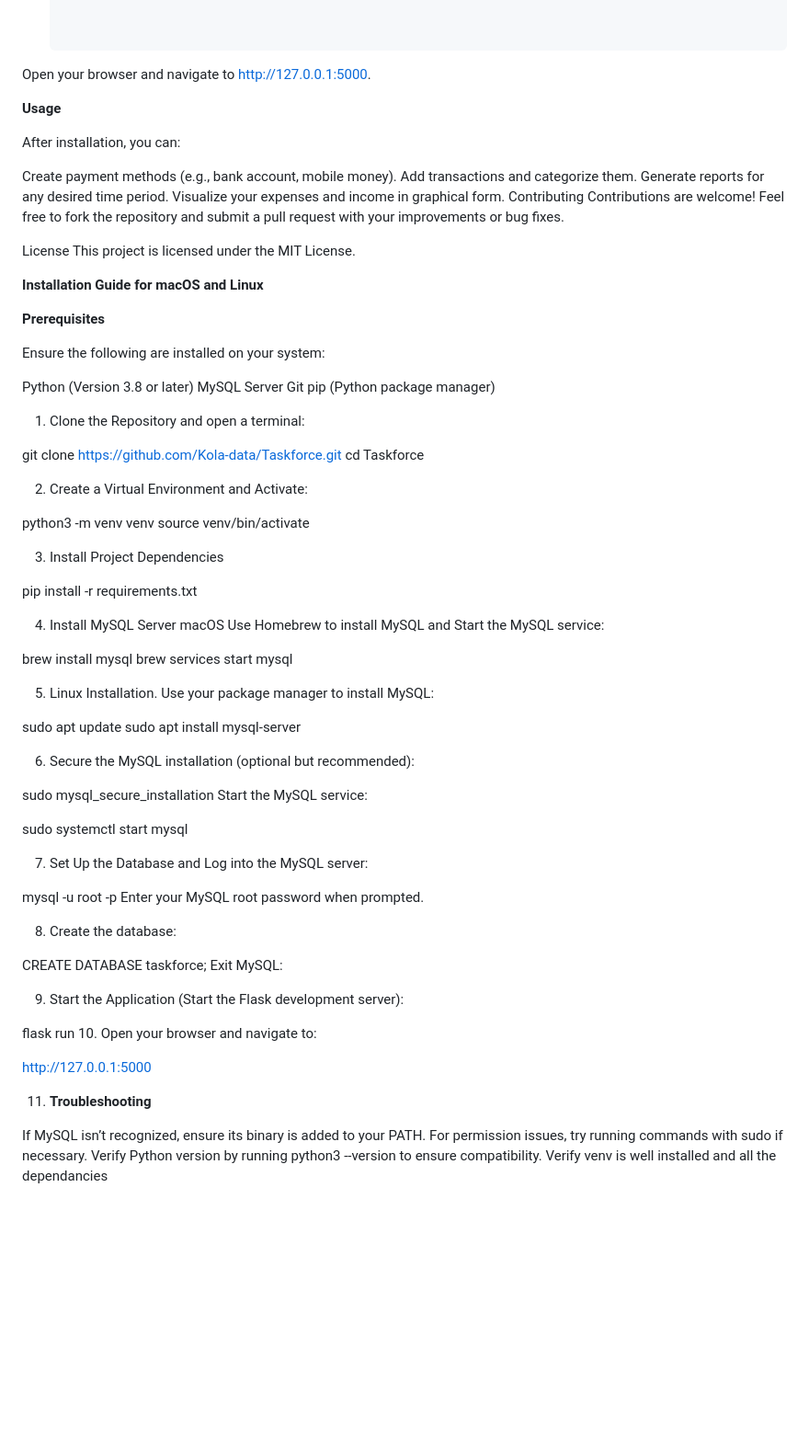
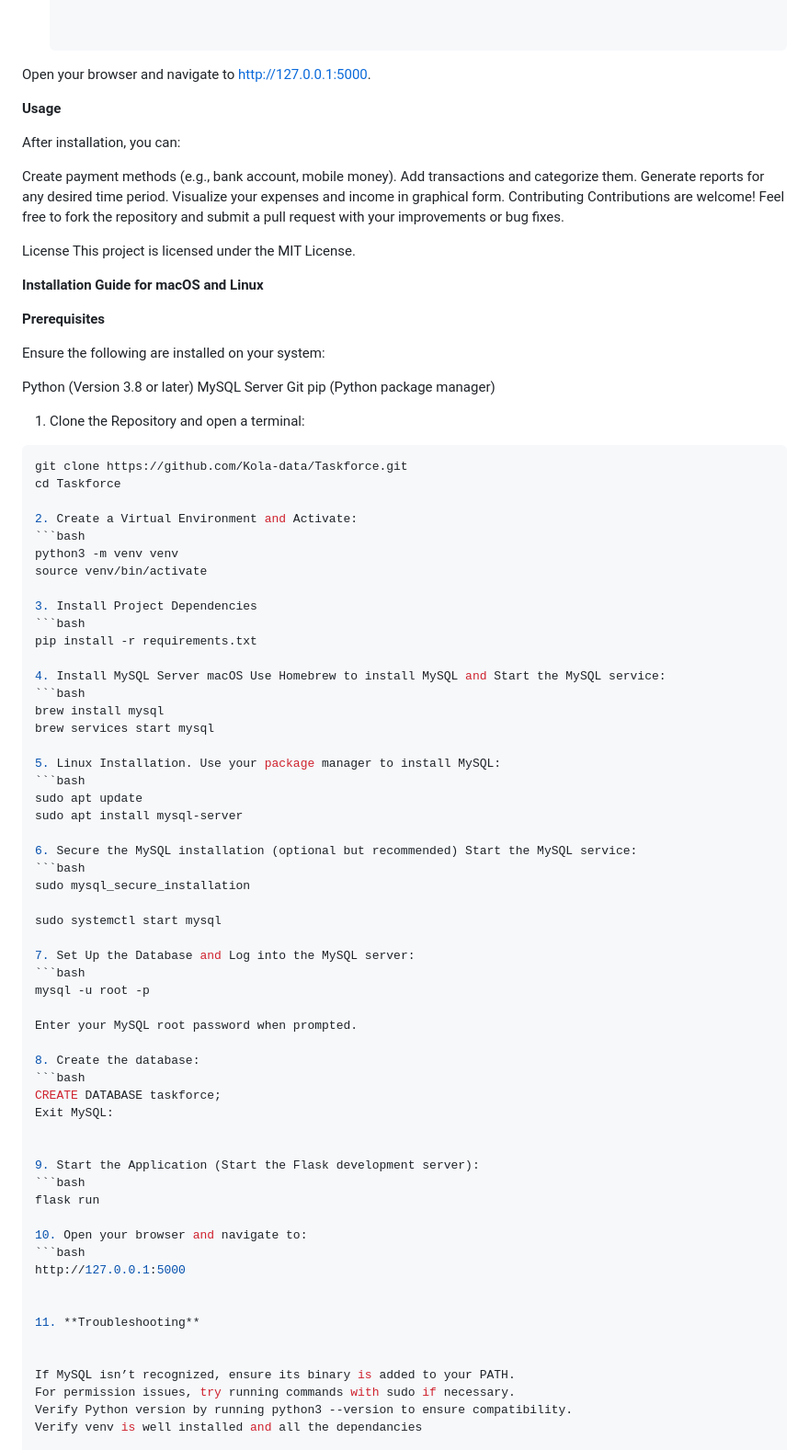
Before and after one commit to Kola-data/Taskforce, a Markdown page: README.md, the part around the change. Shown at 92% size. GitHub-like rendering; blank space fills up the shorter version.

````diff
--- a/README.md
+++ b/README.md
@@ -77,6 +77,7 @@ Ensure you have the following installed on your system:
 
 Open your browser and navigate to http://127.0.0.1:5000.
 
+
 **Usage**
 
 After installation, you can:
@@ -98,63 +99,66 @@ This project is licensed under the MIT License.
 
 Ensure the following are installed on your system:
 
+
 Python (Version 3.8 or later)
 MySQL Server
 Git
 pip (Python package manager)
 
+
 1. Clone the Repository and open a terminal:
-
+  ```bash
   git clone https://github.com/Kola-data/Taskforce.git
   cd Taskforce
 
 2. Create a Virtual Environment and Activate:
-
+  ```bash
   python3 -m venv venv
   source venv/bin/activate
 
 3. Install Project Dependencies
-
+  ```bash
   pip install -r requirements.txt
 
 4. Install MySQL Server macOS Use Homebrew to install MySQL and Start the MySQL service:
-
+  ```bash
   brew install mysql
   brew services start mysql
 
 5. Linux Installation. Use your package manager to install MySQL:
-
+  ```bash
   sudo apt update
   sudo apt install mysql-server
 
-6. Secure the MySQL installation (optional but recommended):
-
+6. Secure the MySQL installation (optional but recommended) Start the MySQL service:
+  ```bash
   sudo mysql_secure_installation
-  Start the MySQL service:
 
   sudo systemctl start mysql
 
 7. Set Up the Database and Log into the MySQL server:
+  ```bash
+  mysql -u root -p
 
-  mysql -u root -p
-  Enter your MySQL root password when prompted.
+Enter your MySQL root password when prompted.
 
 8. Create the database:
-
+  ```bash
   CREATE DATABASE taskforce;
   Exit MySQL:
 
 
 9. Start the Application (Start the Flask development server):
+  ```bash
+  flask run
+
+10. Open your browser and navigate to:
+  ```bash
+  http://127.0.0.1:5000
 
 
-  flask run
-10. Open your browser and navigate to:
+11. **Troubleshooting**
 
-
-  http://127.0.0.1:5000
-
-11. **Troubleshooting**
 
 If MySQL isn’t recognized, ensure its binary is added to your PATH.
 For permission issues, try running commands with sudo if necessary.
````
